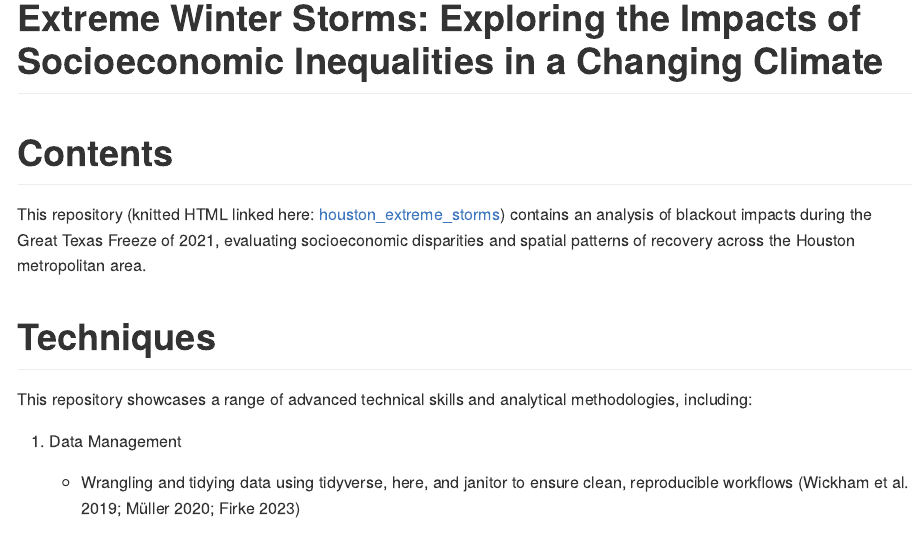
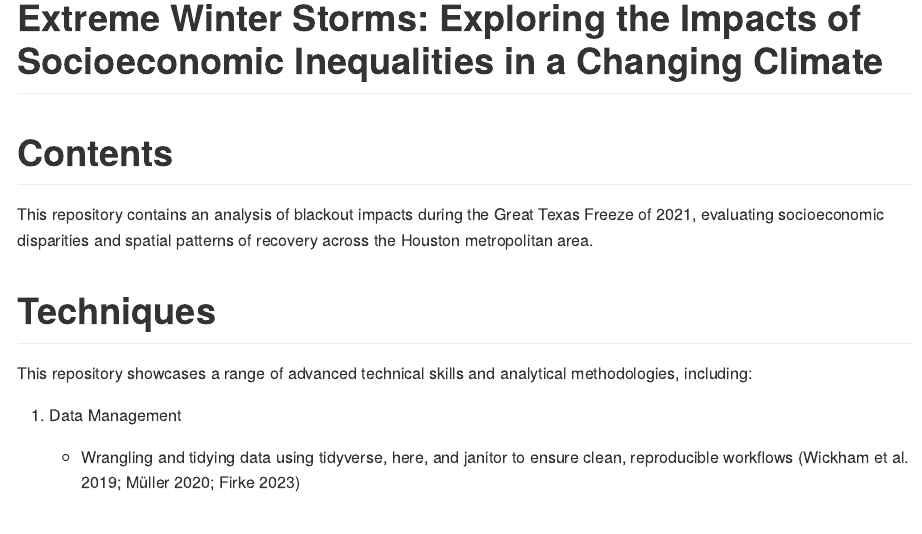
Before and after one commit to jadenorli/houston-storms, an R Markdown document (README.rmd): the page in a window 1100 px wide, from its top. The pictures show the output file README.md that the author committed with the source, drawn offline in the style of GitHub.

Commit message:
trying to update README again

```diff
--- a/README.rmd
+++ b/README.rmd
@@ -8,7 +8,7 @@ bibliography: ./bibs/combined.bib
 
 # Contents
 
-This repository (knitted HTML linked here: [houston_extreme_storms](https://jadenorli.github.io/houston-storms/code/houston_extreme_storms.html)) contains an analysis of blackout impacts during the Great Texas Freeze of 2021, evaluating socioeconomic disparities and spatial patterns of recovery across the Houston metropolitan area.
+This repository  contains an analysis of blackout impacts during the Great Texas Freeze of 2021, evaluating socioeconomic disparities and spatial patterns of recovery across the Houston metropolitan area.
 
 # Techniques
 
```
Also changed, not shown: README.md.
